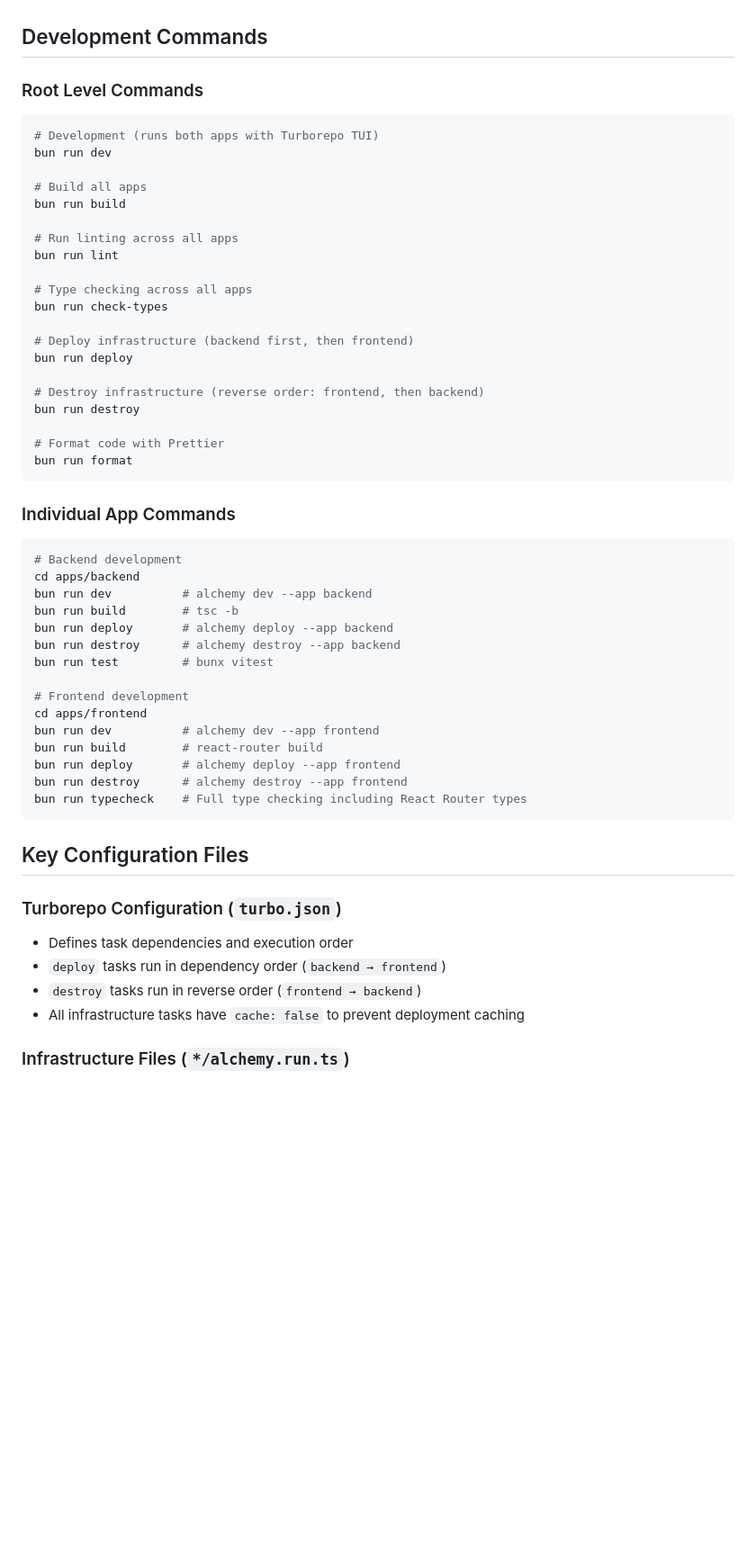
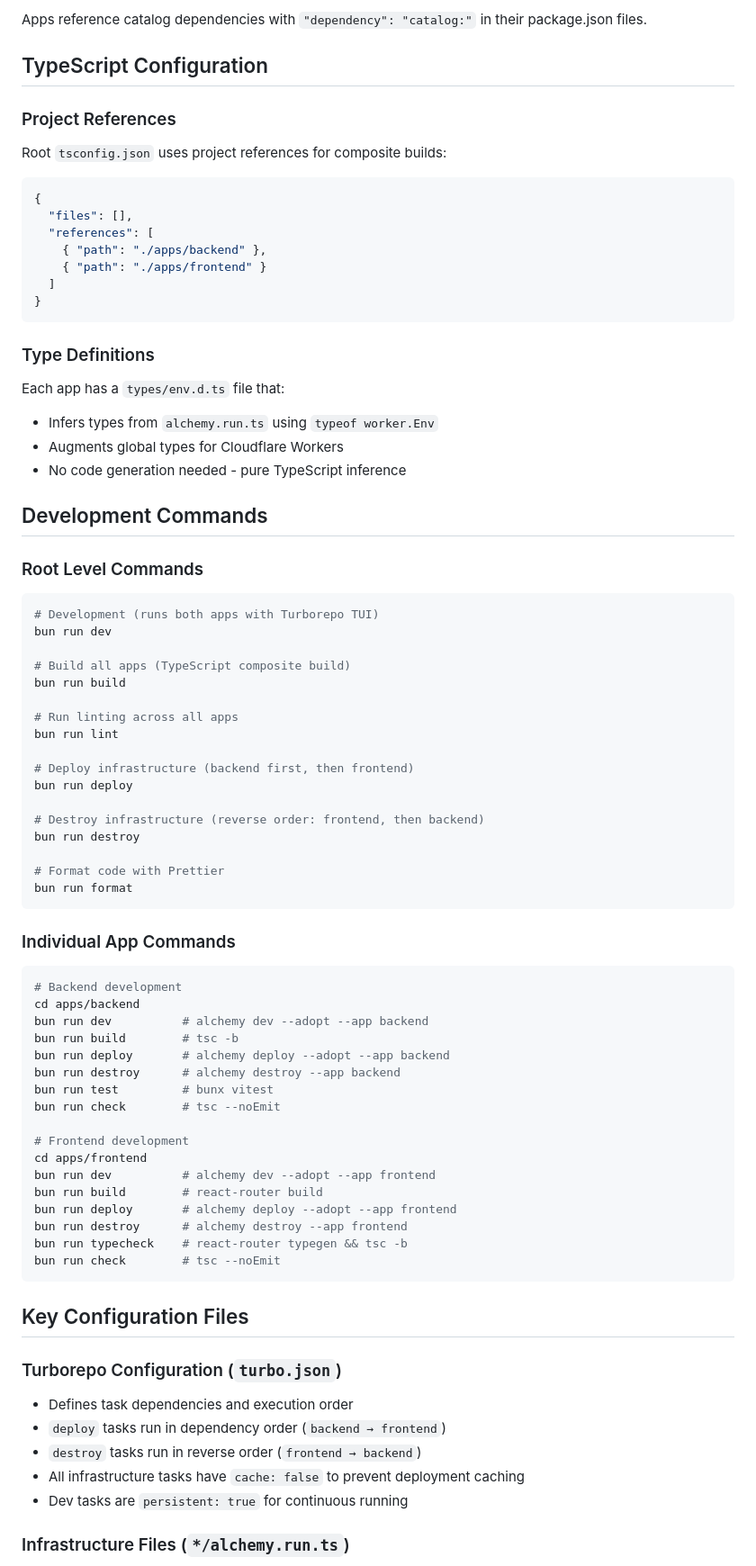
Before and after one commit to ghostwriternr/karishma, a Markdown page: CLAUDE.md, the part around the change printed below. Shown: that part at 90% size. Drawn GitHub-style; blank space fills up the shorter version.

````diff
--- a/CLAUDE.md
+++ b/CLAUDE.md
@@ -36,3 +90,27 @@ The project follows Alchemy.run's distributed infrastructure pattern:
+Apps reference catalog dependencies with `"dependency": "catalog:"` in their package.json files.
+
+## TypeScript Configuration
+
+### Project References
+
+Root `tsconfig.json` uses project references for composite builds:
+
+```json
+{
+  "files": [],
+  "references": [
+    { "path": "./apps/backend" },
+    { "path": "./apps/frontend" }
+  ]
+}
+```
+
+### Type Definitions
+
+Each app has a `types/env.d.ts` file that:
+- Infers types from `alchemy.run.ts` using `typeof worker.Env`
+- Augments global types for Cloudflare Workers
+- No code generation needed - pure TypeScript inference
 
 ## Development Commands
 
@@ -42,14 +120,11 @@ The project follows Alchemy.run's distributed infrastructure pattern:
 # Development (runs both apps with Turborepo TUI)
 bun run dev
 
-# Build all apps
+# Build all apps (TypeScript composite build)
 bun run build
 
 # Run linting across all apps
 bun run lint
-
-# Type checking across all apps
-bun run check-types
 
 # Deploy infrastructure (backend first, then frontend)
 bun run deploy
@@ -66,19 +141,21 @@ bun run format
 ```bash
 # Backend development
 cd apps/backend
-bun run dev          # alchemy dev --app backend
+bun run dev          # alchemy dev --adopt --app backend
 bun run build        # tsc -b
-bun run deploy       # alchemy deploy --app backend
+bun run deploy       # alchemy deploy --adopt --app backend
 bun run destroy      # alchemy destroy --app backend
 bun run test         # bunx vitest
+bun run check        # tsc --noEmit
 
 # Frontend development
 cd apps/frontend
-bun run dev          # alchemy dev --app frontend
+bun run dev          # alchemy dev --adopt --app frontend
 bun run build        # react-router build
-bun run deploy       # alchemy deploy --app frontend
+bun run deploy       # alchemy deploy --adopt --app frontend
 bun run destroy      # alchemy destroy --app frontend
-bun run typecheck    # Full type checking including React Router types
+bun run typecheck    # react-router typegen && tsc -b
+bun run check        # tsc --noEmit
 ```
 
 ## Key Configuration Files
@@ -89,6 +166,7 @@ bun run typecheck    # Full type checking including React Router types
 - `deploy` tasks run in dependency order (`backend → frontend`)
 - `destroy` tasks run in reverse order (`frontend → backend`)
 - All infrastructure tasks have `cache: false` to prevent deployment caching
+- Dev tasks are `persistent: true` for continuous running
 
 ### Infrastructure Files (`*/alchemy.run.ts`)
 
````
Also changed, not shown: other parts of CLAUDE.md (+121 -16 lines).
